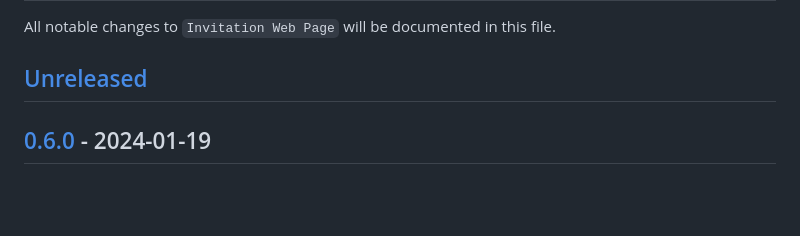
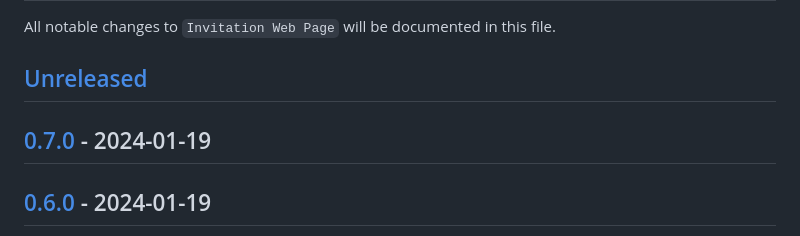
Before and after one commit to ianriizky/invitation, a Markdown page: CHANGELOG.md, the part around the change. Drawn GitHub-style; blank space fills up the shorter version.

Commit message:
docs: update changelog

```diff
--- a/CHANGELOG.md
+++ b/CHANGELOG.md
@@ -2,7 +2,9 @@
 
 All notable changes to `Invitation Web Page` will be documented in this file.
 
-## [Unreleased](https://github.com/ianriizky/invitation/compare/0.6.0...develop)
+## [Unreleased](https://github.com/ianriizky/invitation/compare/0.7.0...develop)
+
+## [0.7.0](https://github.com/ianriizky/invitation/releases/tag/0.7.0) - 2024-01-19
 
 ## [0.6.0](https://github.com/ianriizky/invitation/releases/tag/0.6.0) - 2024-01-19
 
```
